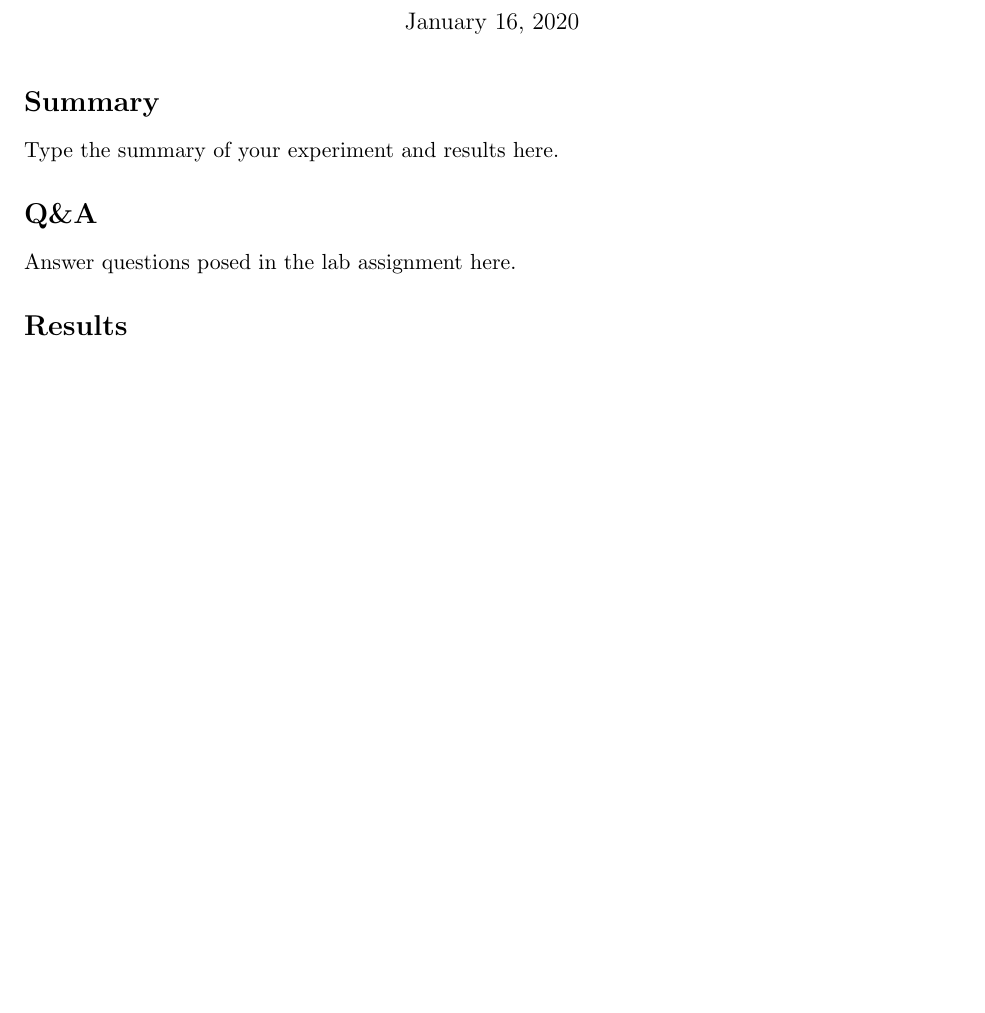
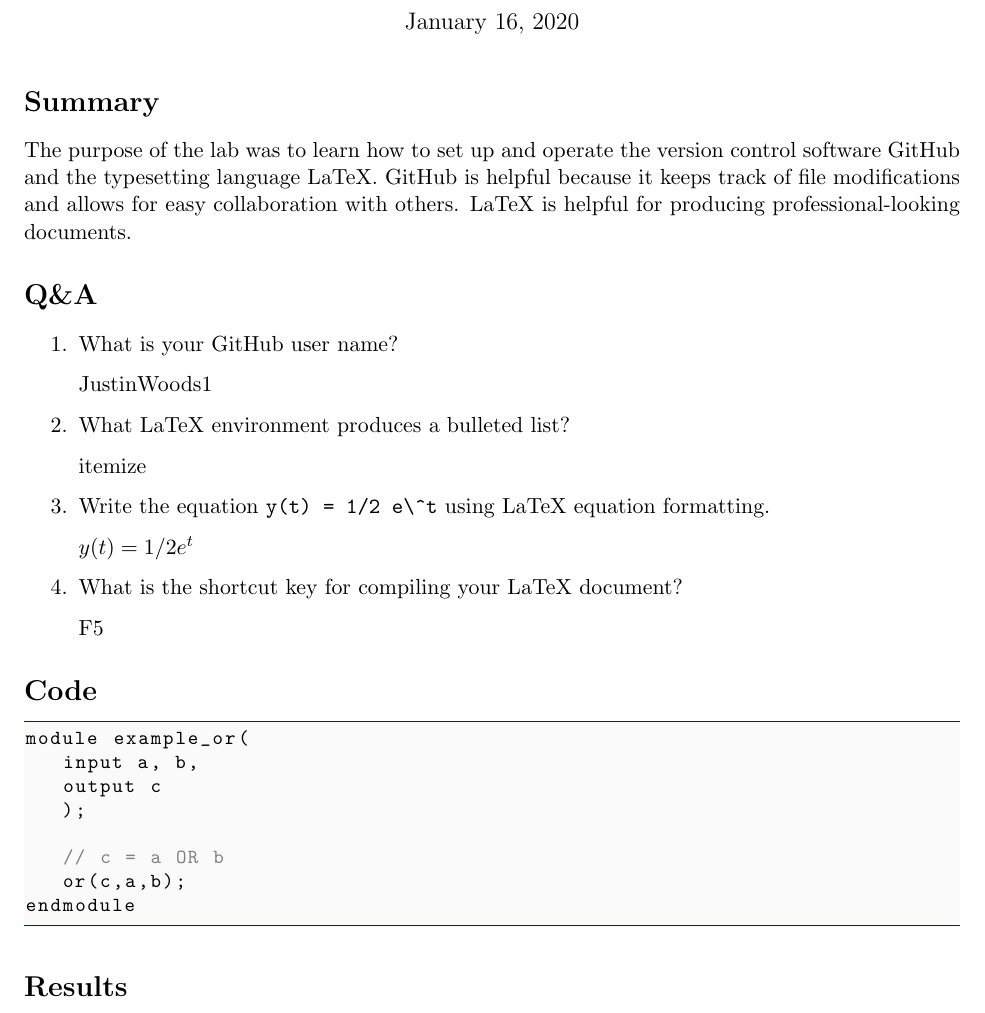
Before and after one commit to JustinWoods1/DL202010_Woods, a LaTeX document (Lab 1 Git Latex/2137_lab1_report.tex): part of the page before the commit and part of page 1 of 3 after it, cut so that both start at the same text, the shorter picture padded with empty space. The pictures show the PDF file Lab 1 Git Latex/2137_lab1_report.pdf that the author committed with the source.

Commit message:
Last Changes (LAB1)

```diff
--- a/Lab 1 Git Latex/2137_lab1_report.tex
+++ b/Lab 1 Git Latex/2137_lab1_report.tex
@@ -68,10 +68,28 @@
 
 \section*{Summary}
 
-Type the summary of your experiment and results here.
+The purpose of the lab was to learn how to set up and operate the version control software GitHub and the typesetting language LaTeX.
+ GitHub is helpful because it keeps track of file modifications and allows for easy collaboration with others.
+  LaTeX is helpful for producing professional-looking documents.
 
 
 \section*{Q\&A}
 
-Answer questions posed in the lab assignment here.
+\begin{enumerate}
 
+	\item What is your GitHub user name?
+
+	JustinWoods1
+
+	\item What LaTeX environment produces a bulleted list?
+
+
+	 itemize
+
+	\item Write the equation \verb|y(t) = 1/2 e\^t| using LaTeX equation formatting.
+
+		 $y(t) = 1/2 e^t$
+
+	\item What is the shortcut key for compiling your LaTeX document?
+
+	F5
```
Also changed, not shown: Lab 1 Git Latex/2137_lab1_report.pdf, Lab 1 Git Latex/Capture.PNG (added), Lab 1 Git Latex/2137_lab1_report.tex (26 more changed lines), 5 other files.
